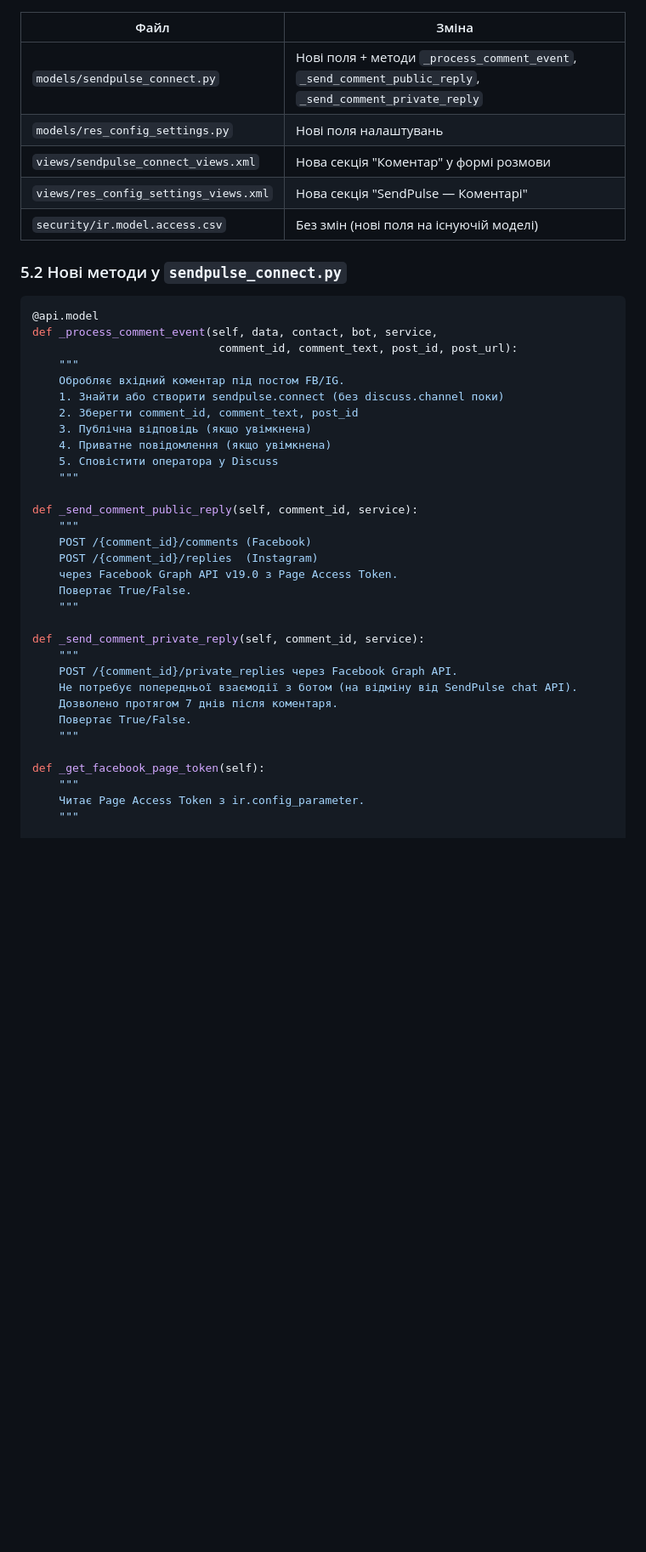
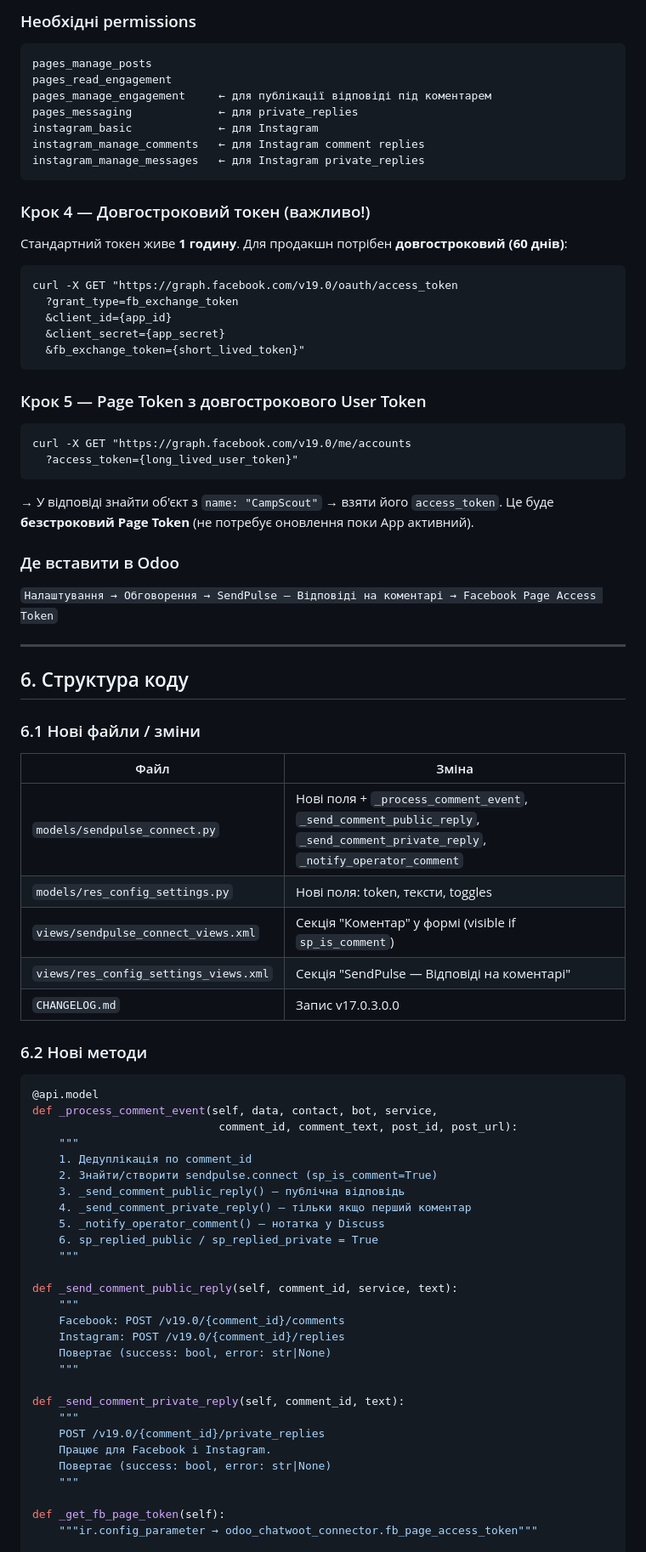
Before and after one commit to fayna-digital/fayna-sendpulse-odoo, a Markdown page: docs/TZ_COMMENT_AUTOREPLY.md, the part around one of its changes. Shown at 85% size. Rendered like a GitHub page; blank space fills up the shorter version.

````diff
--- a/docs/TZ_COMMENT_AUTOREPLY.md
+++ b/docs/TZ_COMMENT_AUTOREPLY.md
@@ -291,47 +322,81 @@ if existing and existing.sp_replied_private and existing.sp_replied_public:
+### Необхідні permissions
+```
+pages_manage_posts
+pages_read_engagement
+pages_manage_engagement     ← для публікації відповіді під коментарем
+pages_messaging             ← для private_replies
+instagram_basic             ← для Instagram
+instagram_manage_comments   ← для Instagram comment replies
+instagram_manage_messages   ← для Instagram private_replies
+```
+
+### Крок 4 — Довгостроковий токен (важливо!)
+Стандартний токен живе **1 годину**. Для продакшн потрібен **довгостроковий (60 днів)**:
+
+```bash
+curl -X GET "https://graph.facebook.com/v19.0/oauth/access_token
+  ?grant_type=fb_exchange_token
+  &client_id={app_id}
+  &client_secret={app_secret}
+  &fb_exchange_token={short_lived_token}"
+```
+
+### Крок 5 — Page Token з довгострокового User Token
+```bash
+curl -X GET "https://graph.facebook.com/v19.0/me/accounts
+  ?access_token={long_lived_user_token}"
+```
+→ У відповіді знайти об'єкт з `name: "CampScout"` → взяти його `access_token`.
+Це буде **безстроковий Page Token** (не потребує оновлення поки App активний).
+
+### Де вставити в Odoo
+`Налаштування → Обговорення → SendPulse — Відповіді на коментарі → Facebook Page Access Token`
+
+---
+
+## 6. Структура коду
+
+### 6.1 Нові файли / зміни
 
 | Файл | Зміна |
 |------|-------|
-| `models/sendpulse_connect.py` | Нові поля + методи `_process_comment_event`, `_send_comment_public_reply`, `_send_comment_private_reply` |
-| `models/res_config_settings.py` | Нові поля налаштувань |
-| `views/sendpulse_connect_views.xml` | Нова секція "Коментар" у формі розмови |
-| `views/res_config_settings_views.xml` | Нова секція "SendPulse — Коментарі" |
-| `security/ir.model.access.csv` | Без змін (нові поля на існуючій моделі) |
+| `models/sendpulse_connect.py` | Нові поля + `_process_comment_event`, `_send_comment_public_reply`, `_send_comment_private_reply`, `_notify_operator_comment` |
+| `models/res_config_settings.py` | Нові поля: token, тексти, toggles |
+| `views/sendpulse_connect_views.xml` | Секція "Коментар" у формі (visible if `sp_is_comment`) |
+| `views/res_config_settings_views.xml` | Секція "SendPulse — Відповіді на коментарі" |
+| `CHANGELOG.md` | Запис v17.0.3.0.0 |
 
-### 5.2 Нові методи у `sendpulse_connect.py`
+### 6.2 Нові методи
 
 ```python
 @api.model
 def _process_comment_event(self, data, contact, bot, service,
                             comment_id, comment_text, post_id, post_url):
     """
-    Обробляє вхідний коментар під постом FB/IG.
-    1. Знайти або створити sendpulse.connect (без discuss.channel поки)
-    2. Зберегти comment_id, comment_text, post_id
-    3. Публічна відповідь (якщо увімкнена)
-    4. Приватне повідомлення (якщо увімкнена)
-    5. Сповістити оператора у Discuss
+    1. Дедуплікація по comment_id
+    2. Знайти/створити sendpulse.connect (sp_is_comment=True)
+    3. _send_comment_public_reply() — публічна відповідь
+    4. _send_comment_private_reply() — тільки якщо перший коментар
+    5. _notify_operator_comment() — нотатка у Discuss
+    6. sp_replied_public / sp_replied_private = True
     """
 
-def _send_comment_public_reply(self, comment_id, service):
+def _send_comment_public_reply(self, comment_id, service, text):
     """
-    POST /{comment_id}/comments (Facebook)
-    POST /{comment_id}/replies  (Instagram)
-    через Facebook Graph API v19.0 з Page Access Token.
-    Повертає True/False.
+    Facebook: POST /v19.0/{comment_id}/comments
+    Instagram: POST /v19.0/{comment_id}/replies
+    Повертає (success: bool, error: str|None)
     """
 
-def _send_comment_private_reply(self, comment_id, service):
+def _send_comment_private_reply(self, comment_id, text):
     """
-    POST /{comment_id}/private_replies через Facebook Graph API.
-    Не потребує попередньої взаємодії з ботом (на відміну від SendPulse chat API).
-    Дозволено протягом 7 днів після коментаря.
-    Повертає True/False.
+    POST /v19.0/{comment_id}/private_replies
+    Працює для Facebook і Instagram.
+    Повертає (success: bool, error: str|None)
     """
 
-def _get_facebook_page_token(self):
-    """
-    Читає Page Access Token з ir.config_parameter.
-    """
+def _get_fb_page_token(self):
+    """ir.config_parameter → odoo_chatwoot_connector.fb_page_access_token"""
 
 def _notify_operator_comment(self, comment_text, post_url,
                               sent_private, sent_public,
````
Also changed, not shown: other parts of docs/TZ_COMMENT_AUTOREPLY.md (+178 -172 lines).
